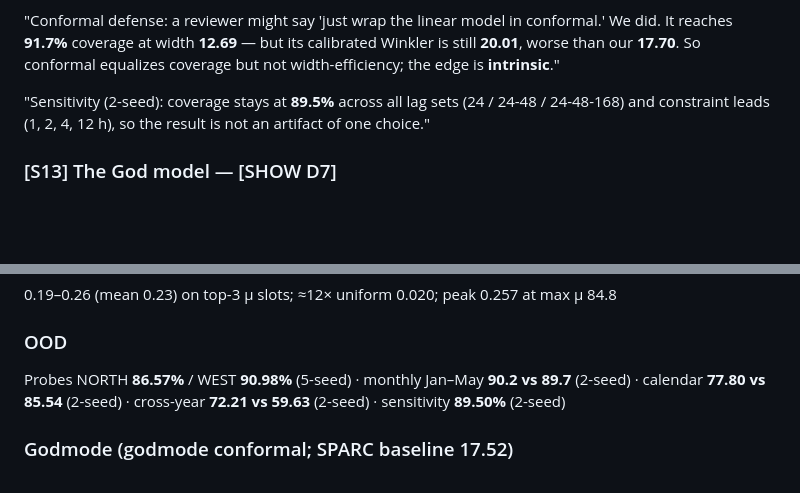
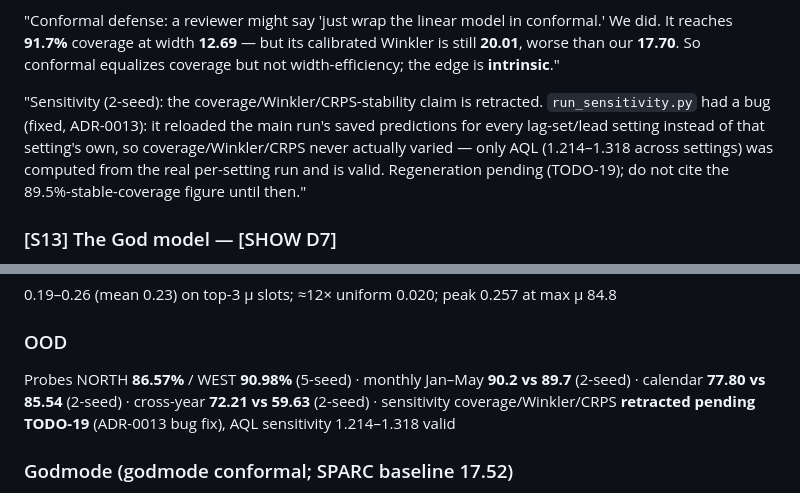
Before and after one commit to L1ZLe/ercot-casp-paper, a Markdown page: docs/explanation/07-sparc-briefing-full.md, 2 parts joined by grey strips. Drawn GitHub-style; blank space fills up the shorter version.

Commit message:
Retract sensitivity coverage claims due to bug fix
Revised sensitivity coverage claims due to a bug in `run_sensitivity.py`. The previous coverage figure is retracted until regeneration is complete.

```diff
--- a/docs/explanation/07-sparc-briefing-full.md
+++ b/docs/explanation/07-sparc-briefing-full.md
@@ -123,7 +123,7 @@ The core idea: **model how the market forms prices, not just the price history.*
 
 "Conformal defense: a reviewer might say 'just wrap the linear model in conformal.' We did. It reaches **91.7%** coverage at width **12.69** — but its calibrated Winkler is still **20.01**, worse than our **17.70**. So conformal equalizes coverage but not width-efficiency; the edge is **intrinsic**."
 
-"Sensitivity (2-seed): coverage stays at **89.5%** across all lag sets (24 / 24-48 / 24-48-168) and constraint leads (1, 2, 4, 12 h), so the result is not an artifact of one choice."
+"Sensitivity (2-seed): the coverage/Winkler/CRPS-stability claim is retracted. `run_sensitivity.py` had a bug (fixed, ADR-0013): it reloaded the main run's saved predictions for every lag-set/lead setting instead of that setting's own, so coverage/Winkler/CRPS never actually varied — only AQL (1.214–1.318 across settings) was computed from the real per-setting run and is valid. Regeneration pending (TODO-19); do not cite the 89.5%-stable-coverage figure until then."
 
 ### [S13] The God model — [SHOW D7]
 
@@ -185,7 +185,7 @@ SPARC **8,978** · iTransformer 13,760 · LSTM 34,952 · TimesNet 40,584 · MLP
 0.19–0.26 (mean 0.23) on top-3 μ slots; ≈12× uniform 0.020; peak 0.257 at max μ 84.8
 
 ### OOD
-Probes NORTH **86.57%** / WEST **90.98%** (5-seed) · monthly Jan–May **90.2 vs 89.7** (2-seed) · calendar **77.80 vs 85.54** (2-seed) · cross-year **72.21 vs 59.63** (2-seed) · sensitivity **89.50%** (2-seed)
+Probes NORTH **86.57%** / WEST **90.98%** (5-seed) · monthly Jan–May **90.2 vs 89.7** (2-seed) · calendar **77.80 vs 85.54** (2-seed) · cross-year **72.21 vs 59.63** (2-seed) · sensitivity coverage/Winkler/CRPS **retracted pending TODO-19** (ADR-0013 bug fix), AQL sensitivity 1.214–1.318 valid
 
 ### Godmode (godmode conformal; SPARC baseline 17.52)
 10 directions: A 22.35 · B 18.36 · C 18.37 · full 18.86 · D 18.19 · E 86.4%/14.59 · MV p=0.030 · β width 34.14 · γ coverage 64.66% · λ 17.772 vs 17.702
```
